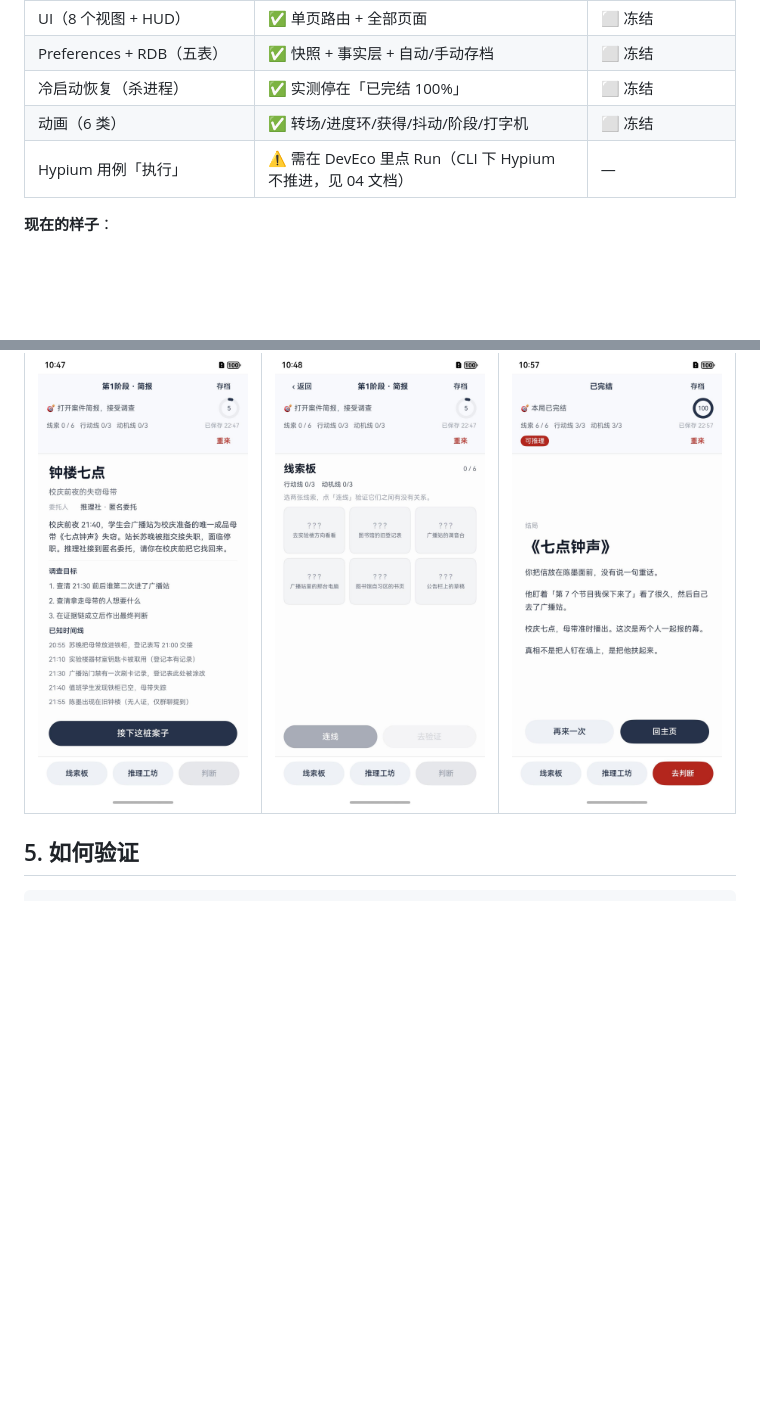
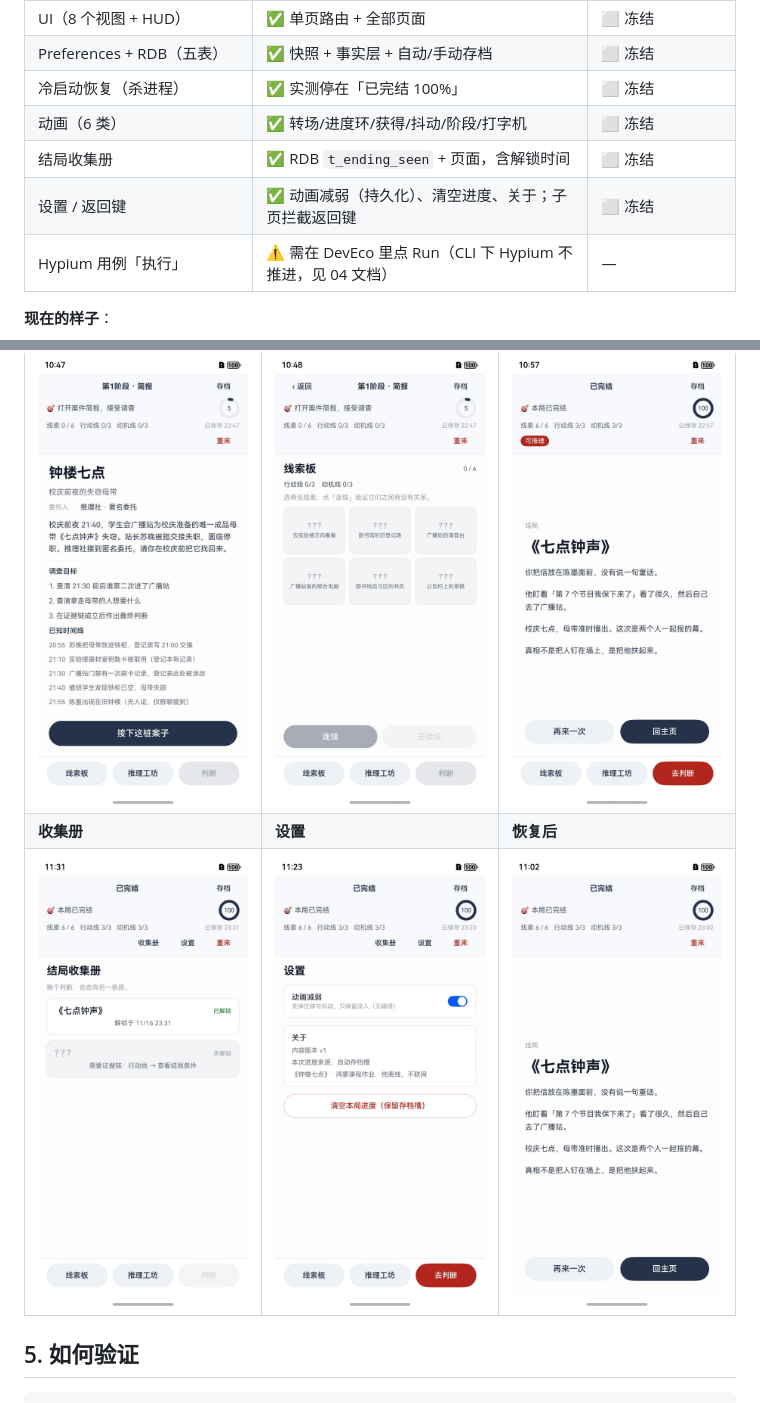
Before and after one commit to NaCl1Yan/campus-case, a Markdown page: README.md, 2 parts joined by grey strips. Rendered like a GitHub page; pictures changed too: docs/screenshots/05-gallery.jpeg (added), docs/screenshots/06-settings.jpeg (added); blank space fills up the shorter version.

```diff
--- a/README.md
+++ b/README.md
@@ -154,6 +154,8 @@ campus-case/
 | Preferences + RDB（五表） | ✅ 快照 + 事实层 + 自动/手动存档 | ⬜ 冻结 |
 | 冷启动恢复（杀进程） | ✅ 实测停在「已完结 100%」 | ⬜ 冻结 |
 | 动画（6 类） | ✅ 转场/进度环/获得/抖动/阶段/打字机 | ⬜ 冻结 |
+| 结局收集册 | ✅ RDB `t_ending_seen` + 页面，含解锁时间 | ⬜ 冻结 |
+| 设置 / 返回键 | ✅ 动画减弱（持久化）、清空进度、关于；子页拦截返回键 | ⬜ 冻结 |
 | Hypium 用例「执行」 | ⚠️ 需在 DevEco 里点 Run（CLI 下 Hypium 不推进，见 04 文档） | — |
 
 **现在的样子**：
@@ -161,6 +163,8 @@ campus-case/
 | 简报 | 线索板 | 结局 |
 | --- | --- | --- |
 | ![简报](docs/screenshots/01-brief.jpeg) | ![线索板](docs/screenshots/02-clueboard.jpeg) | ![结局](docs/screenshots/03-ending.jpeg) |
+| **收集册** | **设置** | **恢复后** |
+| ![收集册](docs/screenshots/05-gallery.jpeg) | ![设置](docs/screenshots/06-settings.jpeg) | ![恢复](docs/screenshots/04-restored.jpeg) |
 
 ## 5. 如何验证
 
```
Also changed, not shown: docs/05-作业演示与验收对照.md (+6 -1 lines), docs/TestReport.md (added, +87 -0 lines).
